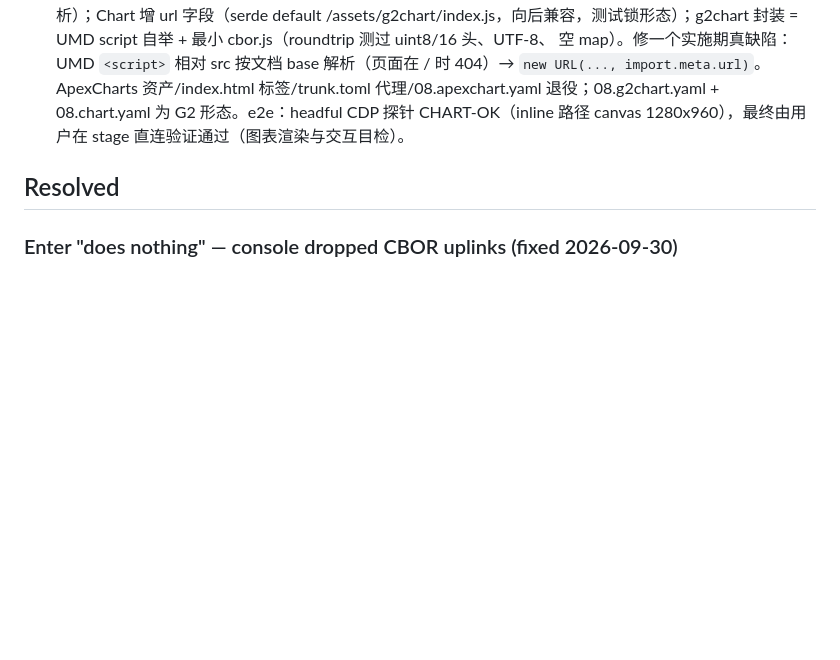
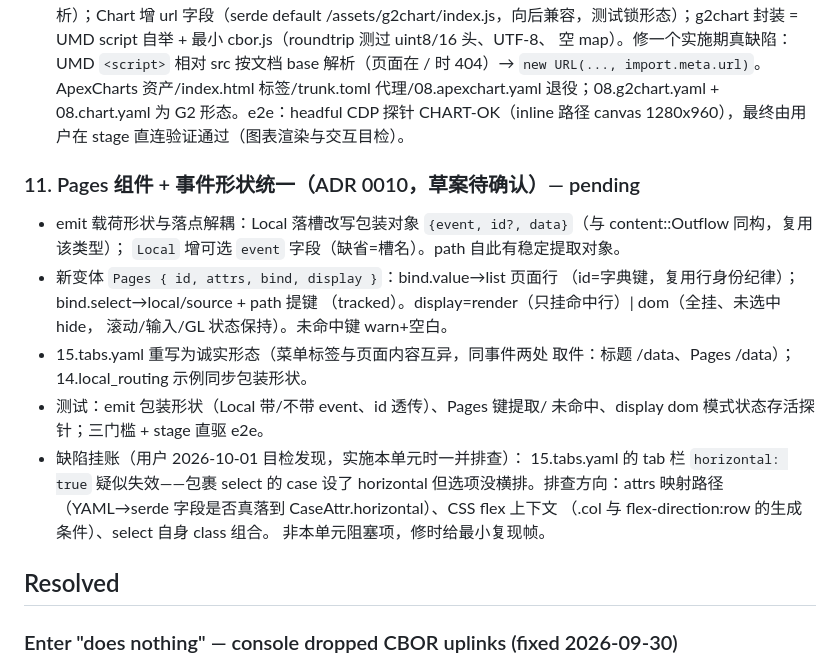
Before and after one commit to orbsh/fluxen, a Markdown page: docs/PLAN.md, the part around the change. Drawn GitHub-style; blank space fills up the shorter version.

```diff
--- a/docs/PLAN.md
+++ b/docs/PLAN.md
@@ -227,6 +227,26 @@ three-d-asset 补 `http` feature（否则 FeatureMissing("reqwest")）；
   CDP 探针 CHART-OK（inline 路径 canvas 1280x960），最终由用户在
   stage 直连验证通过（图表渲染与交互目检）。
 
+### 11. Pages 组件 + 事件形状统一（ADR 0010，草案待确认）— pending
+
+- emit 载荷形状与落点解耦：Local 落槽改写包装对象
+  `{event, id?, data}`（与 content::Outflow 同构，复用该类型）；
+  `Local` 增可选 `event` 字段（缺省=槽名）。path 自此有稳定提取对象。
+- 新变体 `Pages { id, attrs, bind, display }`：bind.value→list 页面行
+  （id=字典键，复用行身份纪律）；bind.select→local/source + path 提键
+  （tracked）。display=render（只挂命中行）| dom（全挂、未选中 hide，
+  滚动/输入/GL 状态保持）。未命中键 warn+空白。
+- 15.tabs.yaml 重写为诚实形态（菜单标签与页面内容互异，同事件两处
+  取件：标题 /data、Pages /data）；14.local_routing 示例同步包装形状。
+- 测试：emit 包装形状（Local 带/不带 event、id 透传）、Pages 键提取/
+  未命中、display dom 模式状态存活探针；三门槛 + stage 直驱 e2e。
+- 缺陷挂账（用户 2026-10-01 目检发现，实施本单元时一并排查）：
+  15.tabs.yaml 的 tab 栏 `horizontal: true` 疑似失效——包裹 select 的
+  case 设了 horizontal 但选项没横排。排查方向：attrs 映射路径
+  （YAML→serde 字段是否真落到 CaseAttr.horizontal）、CSS flex 上下文
+  （.col 与 flex-direction:row 的生成条件）、select 自身 class 组合。
+  非本单元阻塞项，修时给最小复现帧。
+
 ## Resolved
 
 ### Enter "does nothing" — console dropped CBOR uplinks (fixed 2026-09-30)
```
Also changed, not shown: docs/decisions/0010-pages-component.md (added, +116 -0 lines).
